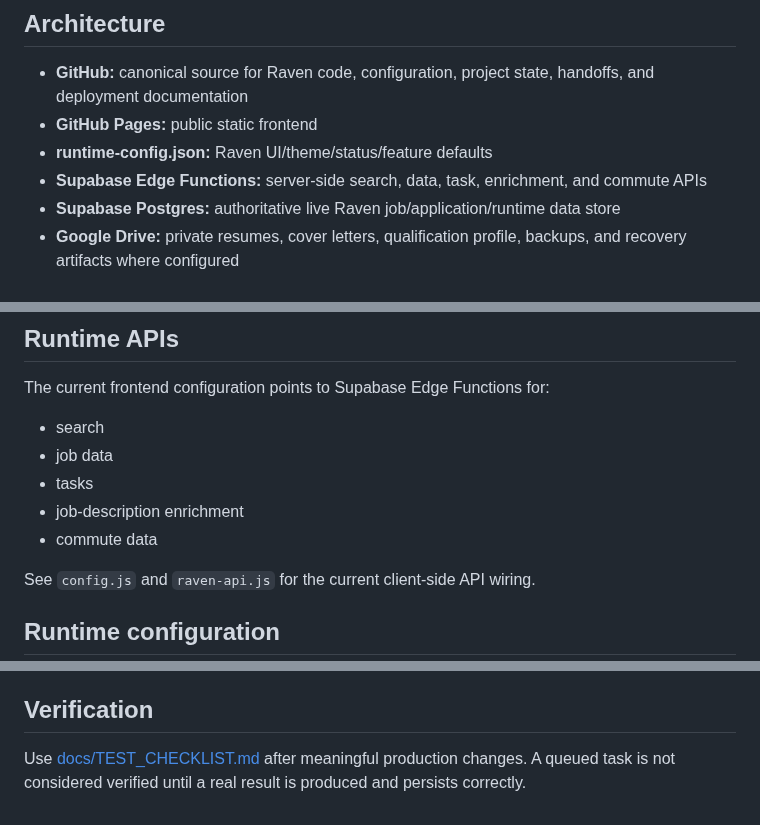
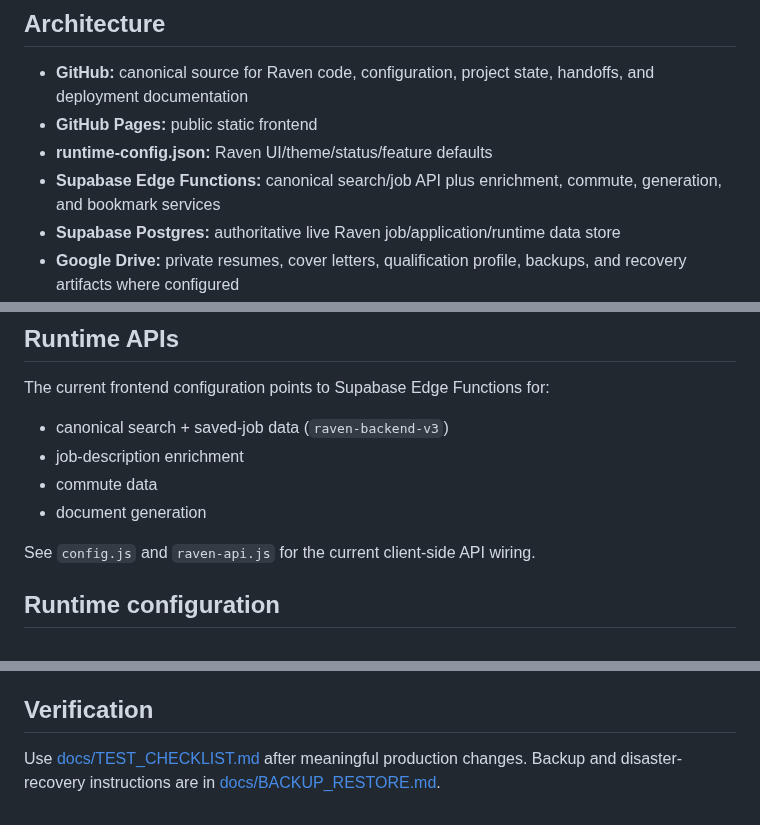
Before and after one commit to shipitmyguy-ux/raven, a Markdown page: README.md, 3 parts joined by grey strips. Rendered like a GitHub page.

```diff
--- a/README.md
+++ b/README.md
@@ -9,7 +9,7 @@ Raven is the public web application for the job-application tracker.
 - **GitHub:** canonical source for Raven code, configuration, project state, handoffs, and deployment documentation
 - **GitHub Pages:** public static frontend
 - **runtime-config.json:** Raven UI/theme/status/feature defaults
-- **Supabase Edge Functions:** server-side search, data, task, enrichment, and commute APIs
+- **Supabase Edge Functions:** canonical search/job API plus enrichment, commute, generation, and bookmark services
 - **Supabase Postgres:** authoritative live Raven job/application/runtime data store
 - **Google Drive:** private resumes, cover letters, qualification profile, backups, and recovery artifacts where configured
 - **Google Sheets:** backup/export only; not the canonical live data store
@@ -48,11 +48,10 @@ Live site:
 ## Runtime APIs
 
 The current frontend configuration points to Supabase Edge Functions for:
-- search
-- job data
-- tasks
+- canonical search + saved-job data (`raven-backend-v3`)
 - job-description enrichment
 - commute data
+- document generation
 
 See `config.js` and `raven-api.js` for the current client-side API wiring.
 
@@ -85,4 +84,4 @@ Current/target source configuration is documented in `job-search-config.json`. S
 
 ## Verification
 
-Use [docs/TEST_CHECKLIST.md](docs/TEST_CHECKLIST.md) after meaningful production changes. A queued task is not considered verified until a real result is produced and persists correctly.
+Use [docs/TEST_CHECKLIST.md](docs/TEST_CHECKLIST.md) after meaningful production changes. Backup and disaster-recovery instructions are in [docs/BACKUP_RESTORE.md](docs/BACKUP_RESTORE.md).
```
